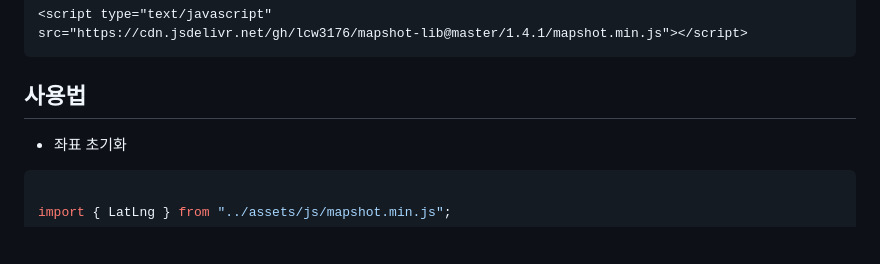
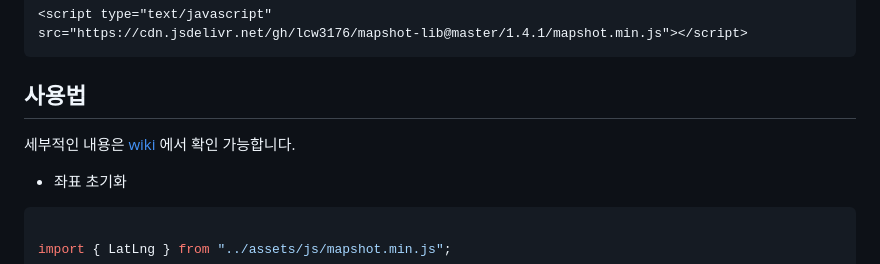
Before and after one commit to lcw3176/mapshot-lib, a Markdown page: README.md, the part around the change. GitHub-like rendering; blank space fills up the shorter version.

Commit message:
리드미 업데이트

````diff
--- a/README.md
+++ b/README.md
@@ -32,6 +32,7 @@ src="https://cdn.jsdelivr.net/gh/lcw3176/mapshot-lib@master/1.4.1/mapshot.min.js
 ```
 
 ## 사용법
+세부적인 내용은 [wiki](https://github.com/lcw3176/mapshot-lib/wiki) 에서 확인 가능합니다.
 
 - 좌표 초기화
 
````
